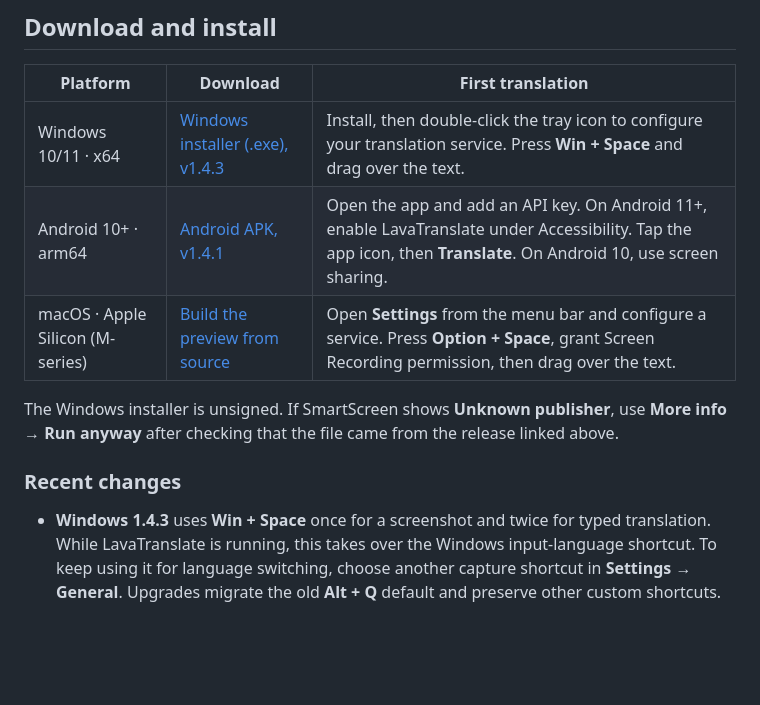
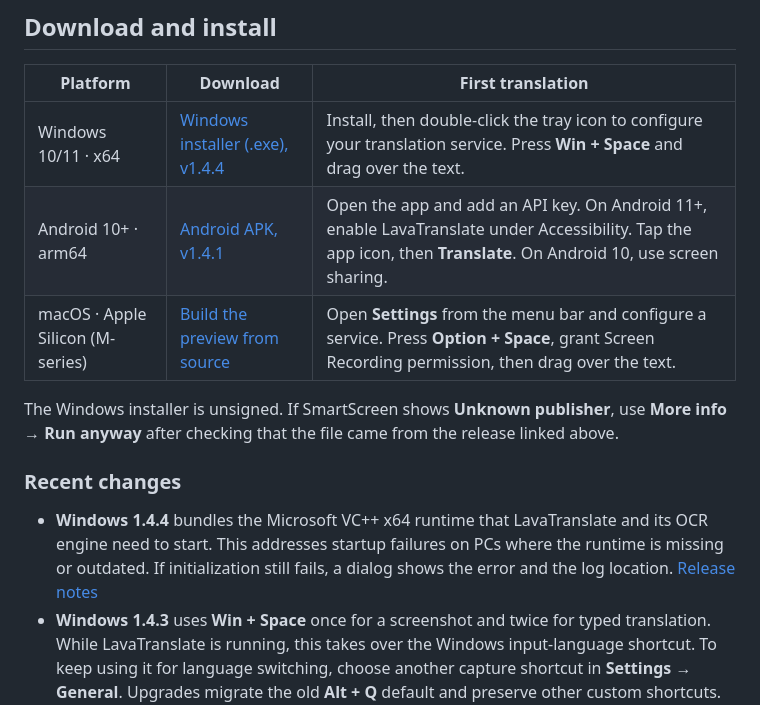
Before and after one commit to chengcczzjj/LavaTranslate, a Markdown page: README.md, the part around the change. GitHub-like rendering; blank space fills up the shorter version.

Commit message:
docs: point Windows downloads and release notes to 1.4.4

```diff
--- a/README.md
+++ b/README.md
@@ -26,7 +26,7 @@
 
 | Platform | Download | First translation |
 | --- | --- | --- |
-| Windows 10/11 · x64 | [Windows installer (.exe), v1.4.3](https://github.com/chengcczzjj/LavaTranslate/releases/download/v1.4.3/LavaTranslate-Setup-1.4.3.exe) | Install, then double-click the tray icon to configure your translation service. Press **Win + Space** and drag over the text. |
+| Windows 10/11 · x64 | [Windows installer (.exe), v1.4.4](https://github.com/chengcczzjj/LavaTranslate/releases/download/v1.4.4/LavaTranslate-Setup-1.4.4.exe) | Install, then double-click the tray icon to configure your translation service. Press **Win + Space** and drag over the text. |
 | Android 10+ · arm64 | [Android APK, v1.4.1](https://github.com/chengcczzjj/LavaTranslate/releases/download/v1.4.1/LavaTranslate-Android-1.4.1.apk) | Open the app and add an API key. On Android 11+, enable LavaTranslate under Accessibility. Tap the app icon, then **Translate**. On Android 10, use screen sharing. |
 | macOS · Apple Silicon (M-series) | [Build the preview from source](#macos-development-preview) | Open **Settings** from the menu bar and configure a service. Press **Option + Space**, grant Screen Recording permission, then drag over the text. |
 
@@ -34,6 +34,7 @@ The Windows installer is unsigned. If SmartScreen shows **Unknown publisher**, u
 
 ### Recent changes
 
+- **Windows 1.4.4** bundles the Microsoft VC++ x64 runtime that LavaTranslate and its OCR engine need to start. This addresses startup failures on PCs where the runtime is missing or outdated. If initialization still fails, a dialog shows the error and the log location. [Release notes](docs/releases/v1.4.4.md)
 - **Windows 1.4.3** uses **Win + Space** once for a screenshot and twice for typed translation. While LavaTranslate is running, this takes over the Windows input-language shortcut. To keep using it for language switching, choose another capture shortcut in **Settings → General**. Upgrades migrate the old **Alt + Q** default and preserve other custom shortcuts. [Release notes](docs/releases/v1.4.3.md)
 - **Windows 1.4.2** keeps long translations from covering neighboring captions, columns and icons. If the translation still cannot fit, hover over the ellipsis to read the whole block, or use the side-by-side view or copy action for the full text. [Release notes](docs/releases/v1.4.2.md)
 - **Windows and Android 1.4.1** added a target-language picker to replies and typed translation. On Windows, new pins land in the top-left corner and can show either the original or the translation. [Release notes](docs/releases/v1.4.1.md)
```
Also changed, not shown: README.zh-CN.md (+2 -1 lines).
